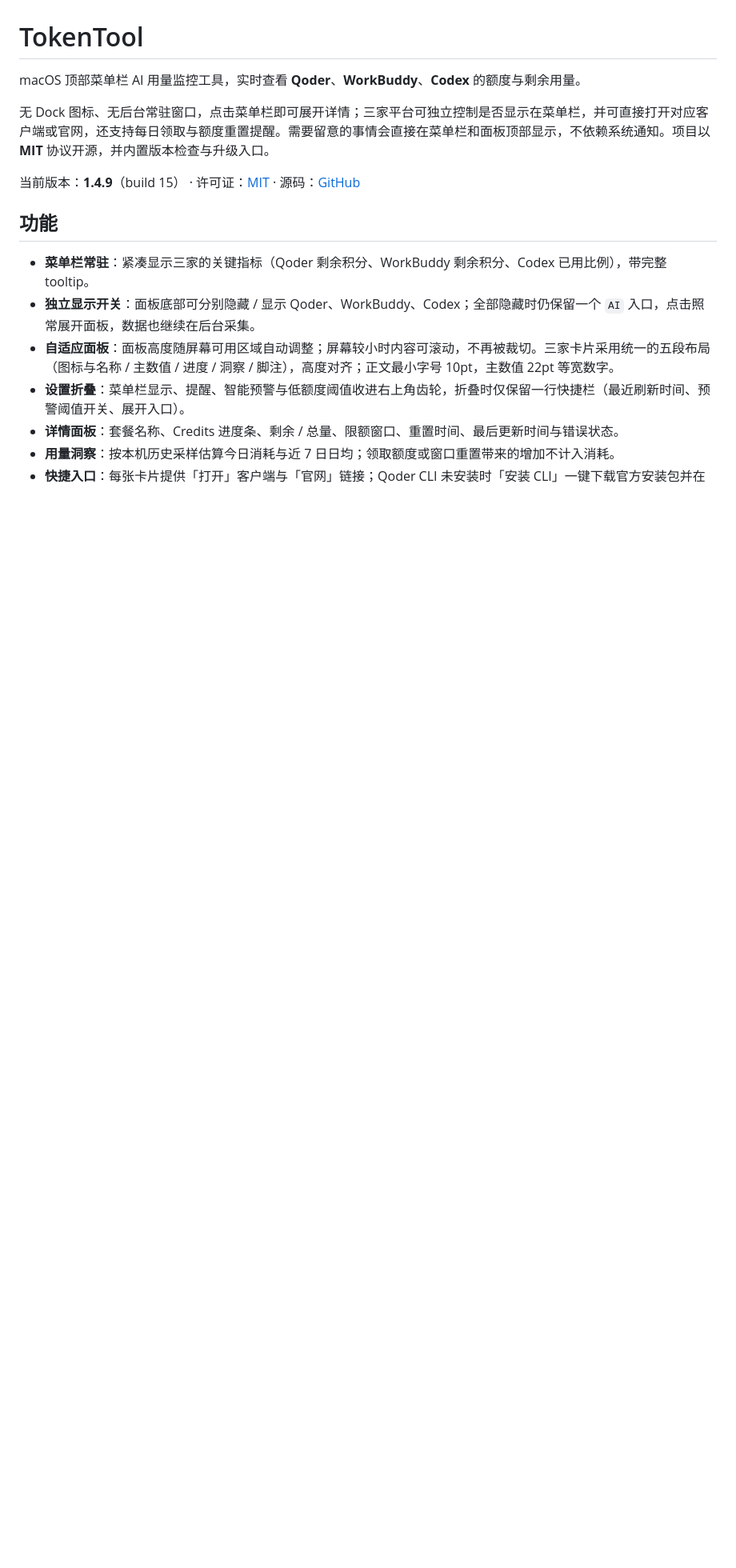
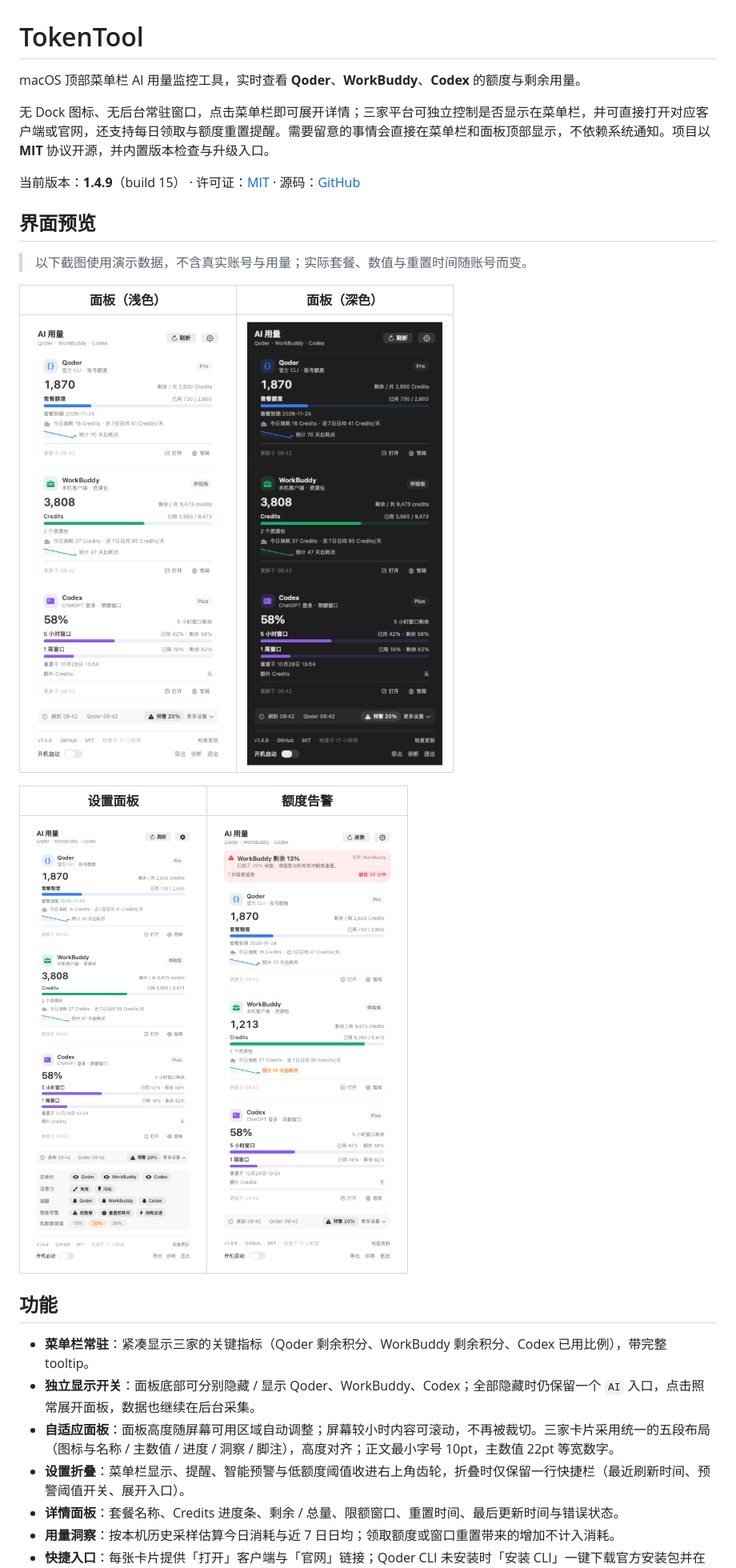
Before and after one commit to pumf/token_tool, a Markdown page: README.md, the part around the change printed below. Shown: that part at 80% size. Rendered like a GitHub page; pictures changed too: docs/screenshots/alert-light.png (added), docs/screenshots/panel-dark.png (added), docs/screenshots/panel-light.png (added); blank space fills up the shorter version.

Commit message:
Show the panel in the README
Screenshots are rendered offscreen from the same SwiftUI views at 2x with
synthetic demo data, so no real account or usage numbers are published.

```diff
--- a/README.md
+++ b/README.md
@@ -5,6 +5,18 @@ macOS 顶部菜单栏 AI 用量监控工具，实时查看 **Qoder**、**WorkBud
 无 Dock 图标、无后台常驻窗口，点击菜单栏即可展开详情；三家平台可独立控制是否显示在菜单栏，并可直接打开对应客户端或官网，还支持每日领取与额度重置提醒。需要留意的事情会直接在菜单栏和面板顶部显示，不依赖系统通知。项目以 **MIT** 协议开源，并内置版本检查与升级入口。
 
 当前版本：**1.4.9**（build 15） · 许可证：[MIT](LICENSE) · 源码：[GitHub](https://github.com/pumf/token_tool)
+
+## 界面预览
+
+> 以下截图使用演示数据，不含真实账号与用量；实际套餐、数值与重置时间随账号而变。
+
+| 面板（浅色） | 面板（深色） |
+| --- | --- |
+| <img src="docs/screenshots/panel-light.png" width="380" alt="浅色面板：三家额度、今日消耗、7 日趋势与耗尽预测"> | <img src="docs/screenshots/panel-dark.png" width="380" alt="深色面板"> |
+
+| 设置面板 | 额度告警 |
+| --- | --- |
+| <img src="docs/screenshots/settings-light.png" width="380" alt="齿轮展开后的菜单栏显示、提醒、智能预警与阈值设置"> | <img src="docs/screenshots/alert-light.png" width="380" alt="面板顶部关注摘要条：WorkBuddy 剩余 13% 的低额度告警"> |
 
 ## 功能
 
```
Also changed, not shown: other parts of README.md (+1 -0 lines).
